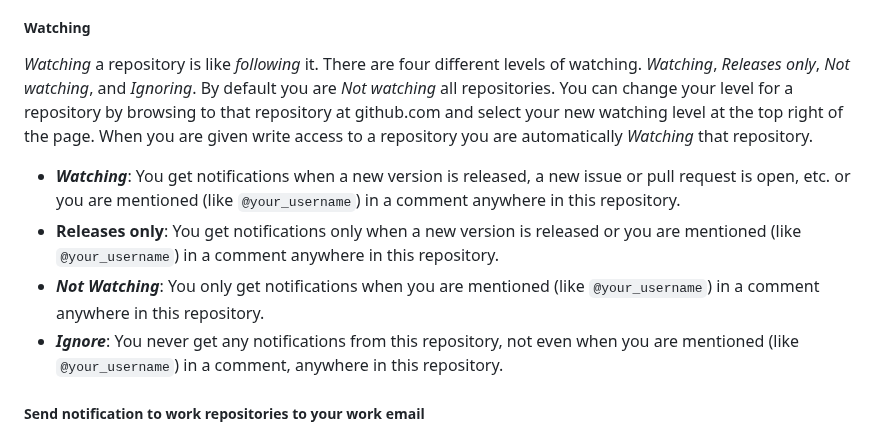
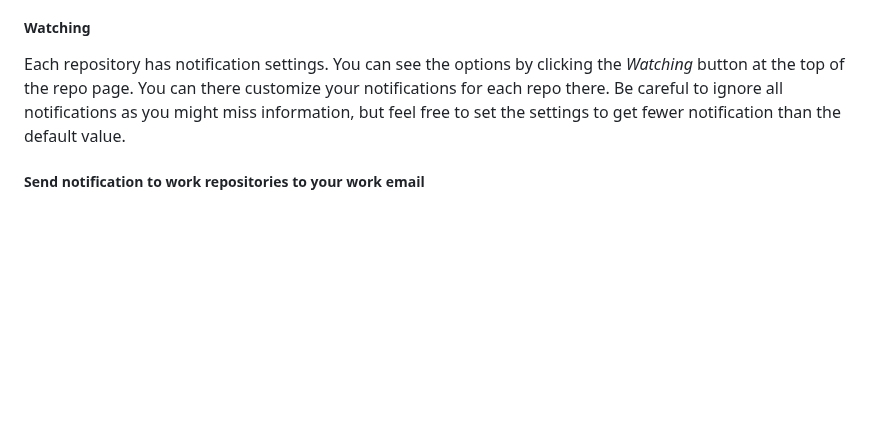
Before and after one commit to worldbank/dime-github-trainings, a Markdown page: GitHub-resources/DIME-GitHub-Guides/Creating-GitHub-account.md, the part around the change. Drawn GitHub-style; blank space fills up the shorter version.

Commit message:
Update outdated watching instructions

```diff
--- a/GitHub-resources/DIME-GitHub-Guides/Creating-GitHub-account.md
+++ b/GitHub-resources/DIME-GitHub-Guides/Creating-GitHub-account.md
@@ -23,12 +23,8 @@ To update your profile picture, go to https://github.com/settings/profile in a b
 In this digital age, very few things are more annoying than more notifications. You can turn off all notifications but we strongly encourage you to not turn off all notification and instead learn how you control your notifications.
 
 ##### Watching
-_Watching_ a repository is like _following_ it. There are four different levels of watching. _Watching_, _Releases only_, _Not watching_, and _Ignoring_. By default you are _Not watching_ all repositories. You can change your level for a repository by browsing to that repository at github.com and select your new watching level at the top right of the page. When you are given write access to a repository you are automatically _Watching_ that repository.
+Each repository has notification settings. You can see the options by clicking the _Watching_ button at the top of the repo page. You can there customize your notifications for each repo there. Be careful to ignore all notifications as you might miss information, but feel free to set the settings to get fewer notification than the default value.
 
-* **_Watching_**: You get notifications when a new version is released, a new issue or pull request is open, etc. or you are mentioned (like `@your_username`) in a comment anywhere in this repository.
-* **Releases only**: You get notifications only when a new version is released or you are mentioned (like `@your_username`) in a comment anywhere in this repository.
-* **_Not Watching_**: You only get notifications when you are mentioned (like `@your_username`) in a comment anywhere in this repository.
-* **_Ignore_**: You never get any notifications from this repository, not even when you are mentioned (like `@your_username`) in a comment, anywhere in this repository.
 
 ##### Send notification to work repositories to your work email
 
```
